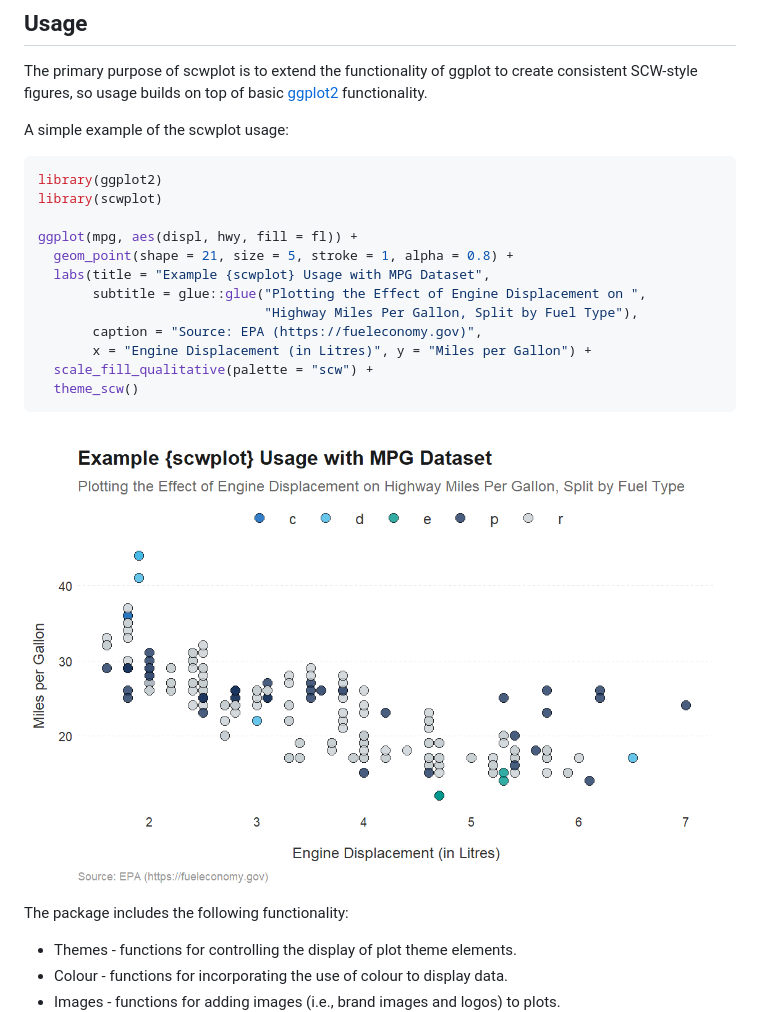
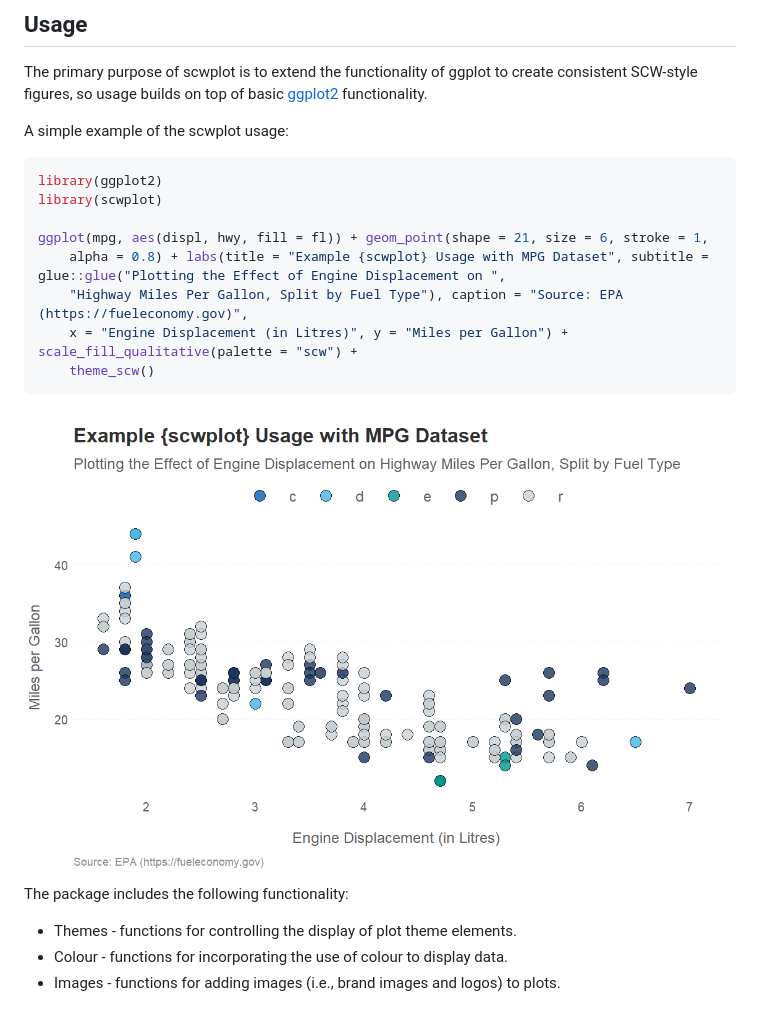
Before and after one commit to NHS-South-Central-and-West/scwplot, a Markdown page: README.md, the part around the change. Drawn GitHub-style; pictures changed too: man/figures/README-scwplot-basics-1.png.

````diff
--- a/README.md
+++ b/README.md
@@ -42,15 +42,11 @@ A simple example of the scwplot usage:
 library(ggplot2)
 library(scwplot)
 
-ggplot(mpg, aes(displ, hwy, fill = fl)) +
-  geom_point(shape = 21, size = 5, stroke = 1, alpha = 0.8) +
-  labs(title = "Example {scwplot} Usage with MPG Dataset",
-       subtitle = glue::glue("Plotting the Effect of Engine Displacement on ",
-                             "Highway Miles Per Gallon, Split by Fuel Type"),
-       caption = "Source: EPA (https://fueleconomy.gov)",
-       x = "Engine Displacement (in Litres)", y = "Miles per Gallon") +
-  scale_fill_qualitative(palette = "scw") +
-  theme_scw()
+ggplot(mpg, aes(displ, hwy, fill = fl)) + geom_point(shape = 21, size = 6, stroke = 1,
+    alpha = 0.8) + labs(title = "Example {scwplot} Usage with MPG Dataset", subtitle = glue::glue("Plotting the Effect of Engine Displacement on ",
+    "Highway Miles Per Gallon, Split by Fuel Type"), caption = "Source: EPA (https://fueleconomy.gov)",
+    x = "Engine Displacement (in Litres)", y = "Miles per Gallon") + scale_fill_qualitative(palette = "scw") +
+    theme_scw()
 ```
 
 <img src="man/figures/README-scwplot-basics-1.png" width="100%" />
````
Also changed, not shown: 1 other file.
